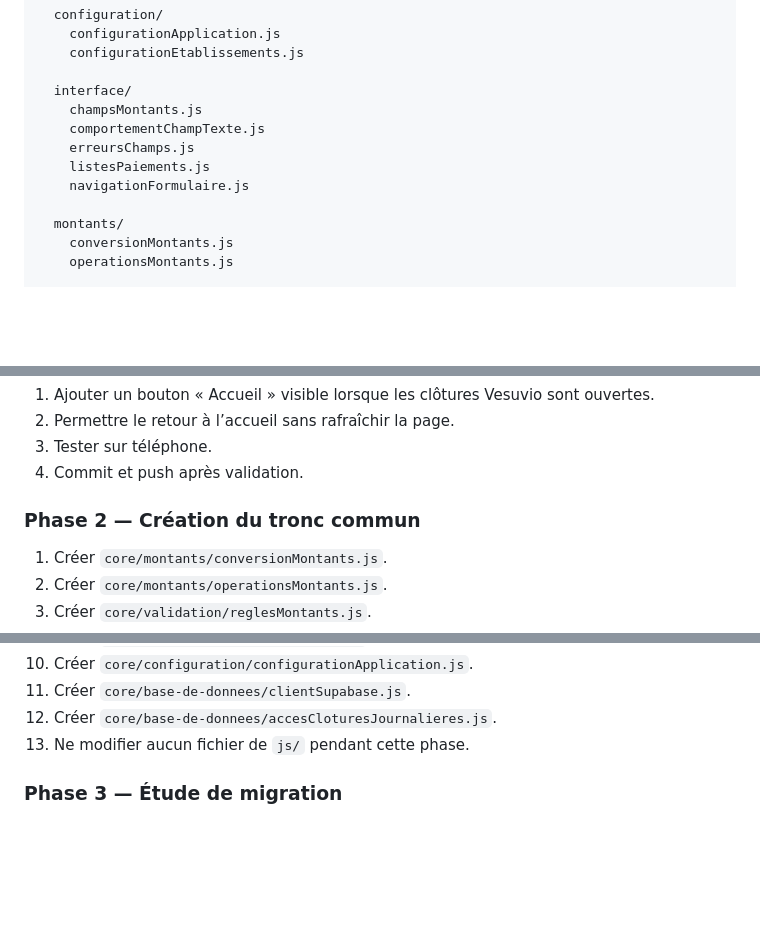
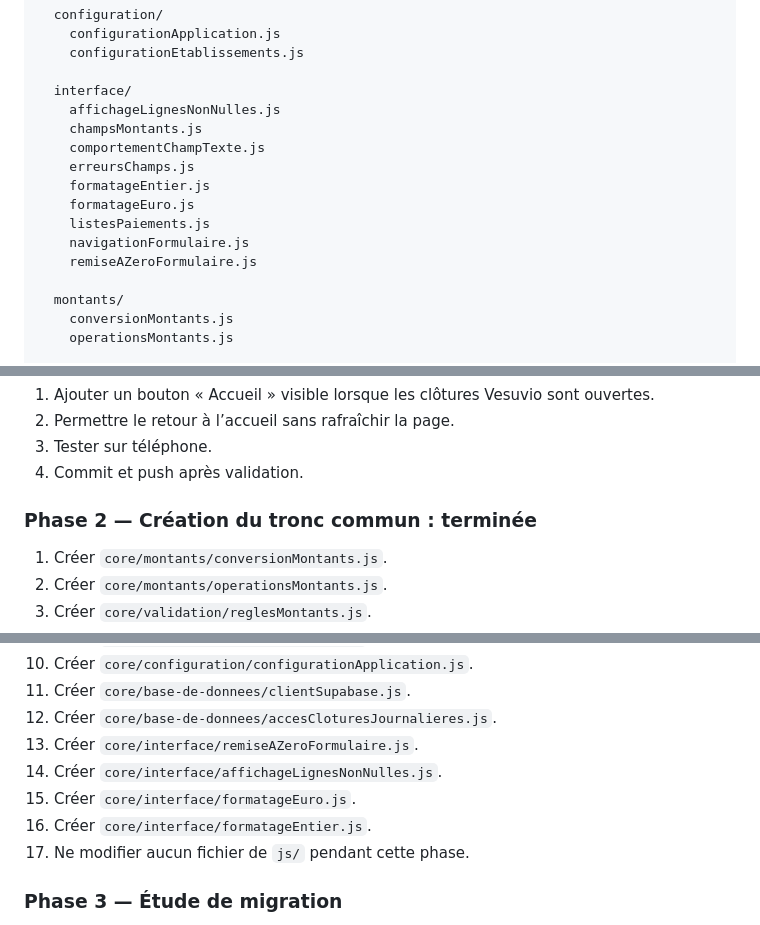
Before and after one commit to Yann17550/caisse_vesuvio, a Markdown page: ARCHITECTURE.md, 3 parts joined by grey strips. Drawn GitHub-style; blank space fills up the shorter version.

```diff
--- a/ARCHITECTURE.md
+++ b/ARCHITECTURE.md
@@ -164,11 +164,15 @@ core/
     configurationEtablissements.js
 
   interface/
+    affichageLignesNonNulles.js
     champsMontants.js
     comportementChampTexte.js
     erreursChamps.js
+    formatageEntier.js
+    formatageEuro.js
     listesPaiements.js
     navigationFormulaire.js
+    remiseAZeroFormulaire.js
 
   montants/
     conversionMontants.js
@@ -468,7 +472,7 @@ et les futures applications.
 3. Tester sur téléphone.
 4. Commit et push après validation.
 
-### Phase 2 — Création du tronc commun
+### Phase 2 — Création du tronc commun : terminée
 
 1. Créer `core/montants/conversionMontants.js`.
 2. Créer `core/montants/operationsMontants.js`.
@@ -482,7 +486,11 @@ et les futures applications.
 10. Créer `core/configuration/configurationApplication.js`.
 11. Créer `core/base-de-donnees/clientSupabase.js`.
 12. Créer `core/base-de-donnees/accesCloturesJournalieres.js`.
-13. Ne modifier aucun fichier de `js/` pendant cette phase.
+13. Créer `core/interface/remiseAZeroFormulaire.js`.
+14. Créer `core/interface/affichageLignesNonNulles.js`.
+15. Créer `core/interface/formatageEuro.js`.
+16. Créer `core/interface/formatageEntier.js`.
+17. Ne modifier aucun fichier de `js/` pendant cette phase.
 
 ### Phase 3 — Étude de migration
 
```
Also changed, not shown: other parts of ARCHITECTURE.md (+18 -9 lines).
